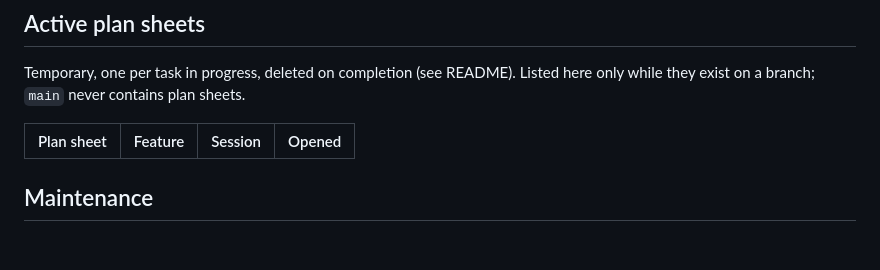
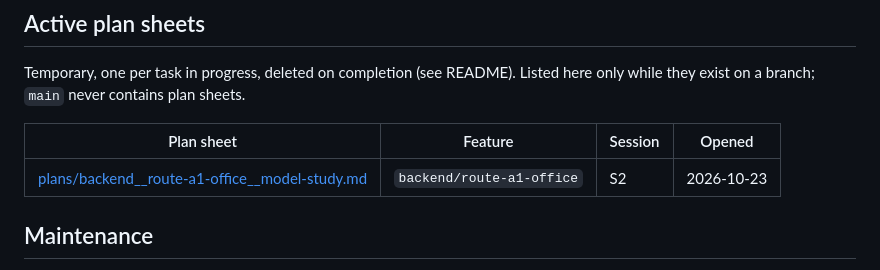
Before and after one commit to SwarajDarekar-Manastu/DCL_v2, a Markdown page: .wiki/index.md, the part around the change. Rendered like a GitHub page; blank space fills up the shorter version.

```diff
--- a/.wiki/index.md
+++ b/.wiki/index.md
@@ -63,6 +63,7 @@ Temporary, one per task in progress, deleted on completion (see README). Listed
 
 | Plan sheet | Feature | Session | Opened |
 |------------|---------|---------|--------|
+| [plans/backend__route-a1-office__model-study.md](plans/backend__route-a1-office__model-study.md) | `backend/route-a1-office` | S2 | 2026-10-23 |
 
 ## Maintenance
 
```
Also changed, not shown: .wiki/plans/backend__route-a1-office__model-study.md (added, +74 -0 lines), docs/sessions/STATUS.md (+8 -0 lines).
